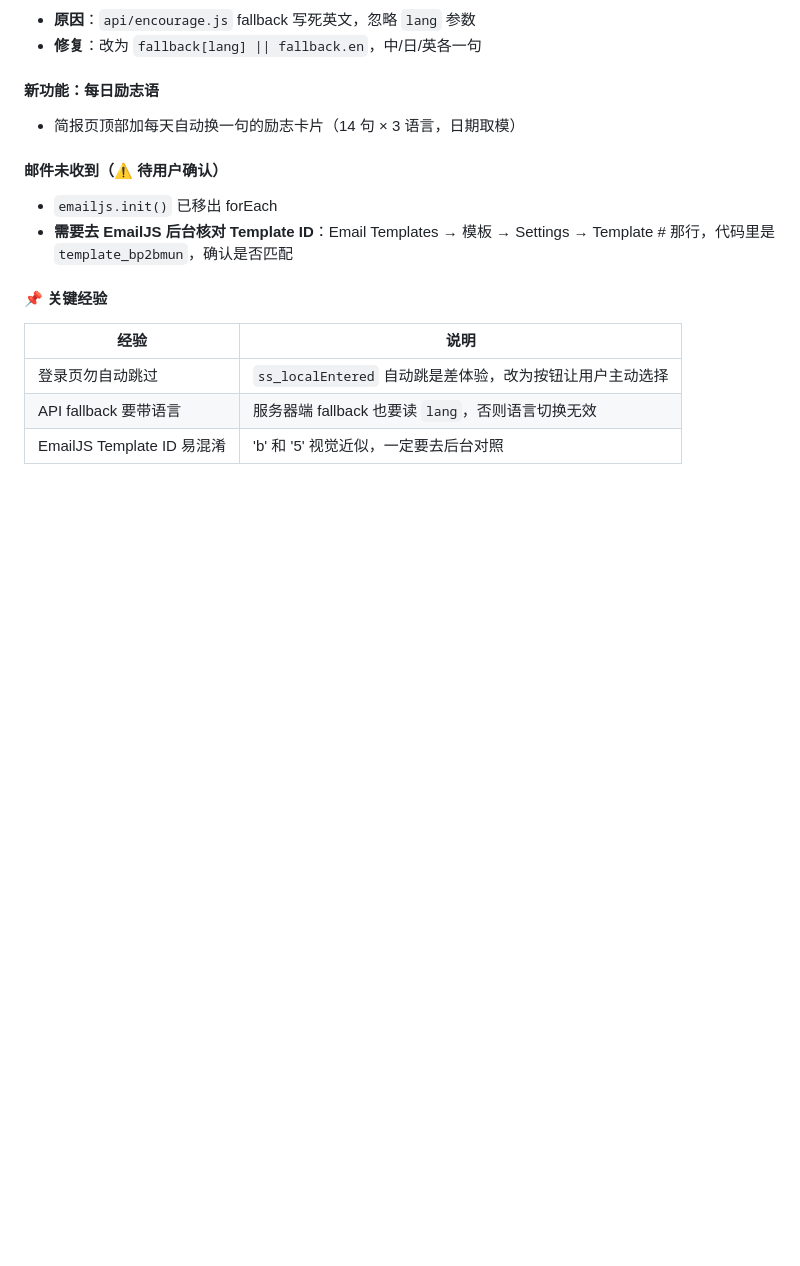
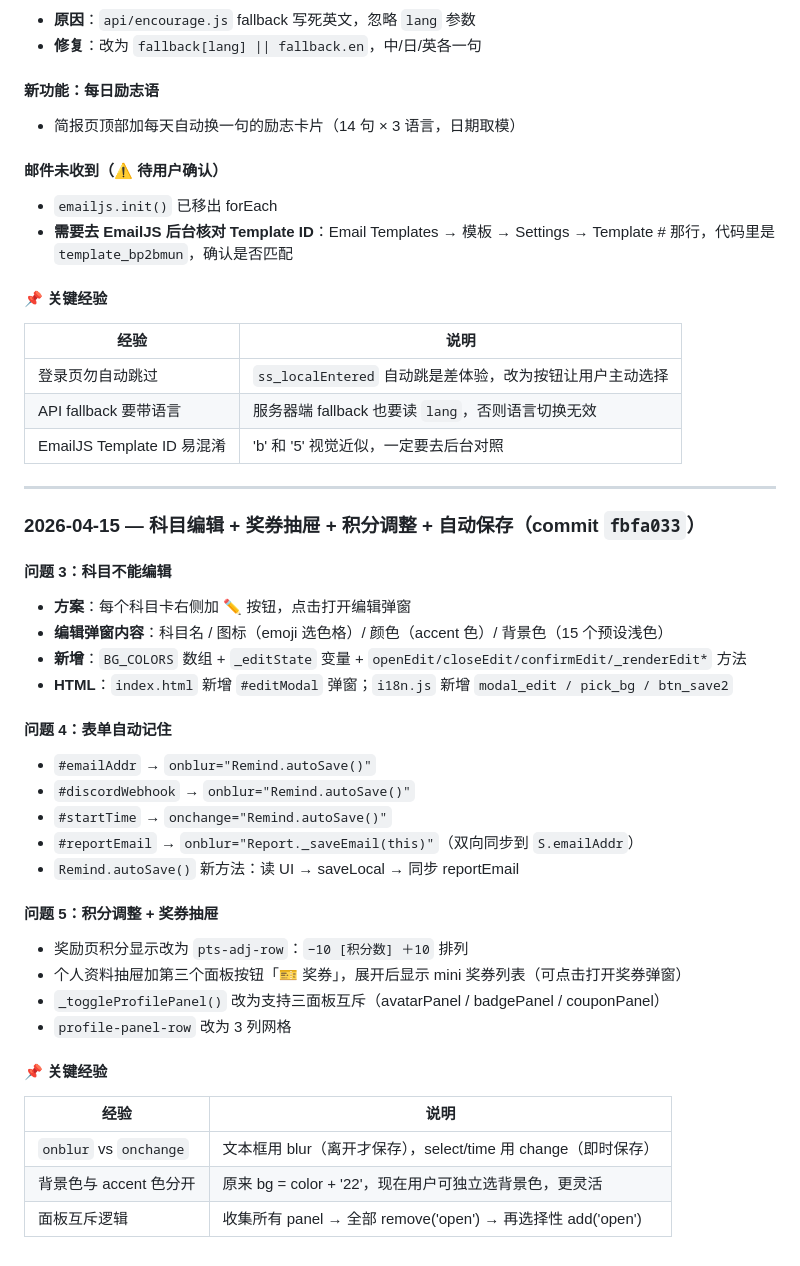
Before and after one commit to bengbcit/Study-Reminder, a Markdown page: CONTEXT.md, the part around the change. GitHub-like rendering; blank space fills up the shorter version.

Commit message:
docs: update CONTEXT.md with problems 3-5 summary
Co-Authored-By: Claude Sonnet 4.6 <noreply@anthropic.com>

```diff
--- a/CONTEXT.md
+++ b/CONTEXT.md
@@ -226,3 +226,33 @@ git push
 | 登录页勿自动跳过 | `ss_localEntered` 自动跳是差体验，改为按钮让用户主动选择 |
 | API fallback 要带语言 | 服务器端 fallback 也要读 `lang`，否则语言切换无效 |
 | EmailJS Template ID 易混淆 | 'b' 和 '5' 视觉近似，一定要去后台对照 |
+
+---
+
+### 2026-04-15 — 科目编辑 + 奖券抽屉 + 积分调整 + 自动保存（commit `fbfa033`）
+
+#### 问题 3：科目不能编辑
+- **方案**：每个科目卡右侧加 ✏️ 按钮，点击打开编辑弹窗
+- **编辑弹窗内容**：科目名 / 图标（emoji 选色格）/ 颜色（accent 色）/ 背景色（15 个预设浅色）
+- **新增**：`BG_COLORS` 数组 + `_editState` 变量 + `openEdit/closeEdit/confirmEdit/_renderEdit*` 方法
+- **HTML**：`index.html` 新增 `#editModal` 弹窗；`i18n.js` 新增 `modal_edit / pick_bg / btn_save2`
+
+#### 问题 4：表单自动记住
+- `#emailAddr` → `onblur="Remind.autoSave()"`
+- `#discordWebhook` → `onblur="Remind.autoSave()"`
+- `#startTime` → `onchange="Remind.autoSave()"`
+- `#reportEmail` → `onblur="Report._saveEmail(this)"`（双向同步到 `S.emailAddr`）
+- `Remind.autoSave()` 新方法：读 UI → saveLocal → 同步 reportEmail
+
+#### 问题 5：积分调整 + 奖券抽屉
+- 奖励页积分显示改为 `pts-adj-row`：`−10 [积分数] ＋10` 排列
+- 个人资料抽屉加第三个面板按钮「🎫 奖券」，展开后显示 mini 奖券列表（可点击打开奖券弹窗）
+- `_toggleProfilePanel()` 改为支持三面板互斥（avatarPanel / badgePanel / couponPanel）
+- `profile-panel-row` 改为 3 列网格
+
+#### 📌 关键经验
+| 经验 | 说明 |
+|------|------|
+| `onblur` vs `onchange` | 文本框用 blur（离开才保存），select/time 用 change（即时保存） |
+| 背景色与 accent 色分开 | 原来 bg = color + '22'，现在用户可独立选背景色，更灵活 |
+| 面板互斥逻辑 | 收集所有 panel → 全部 remove('open') → 再选择性 add('open') |
```
